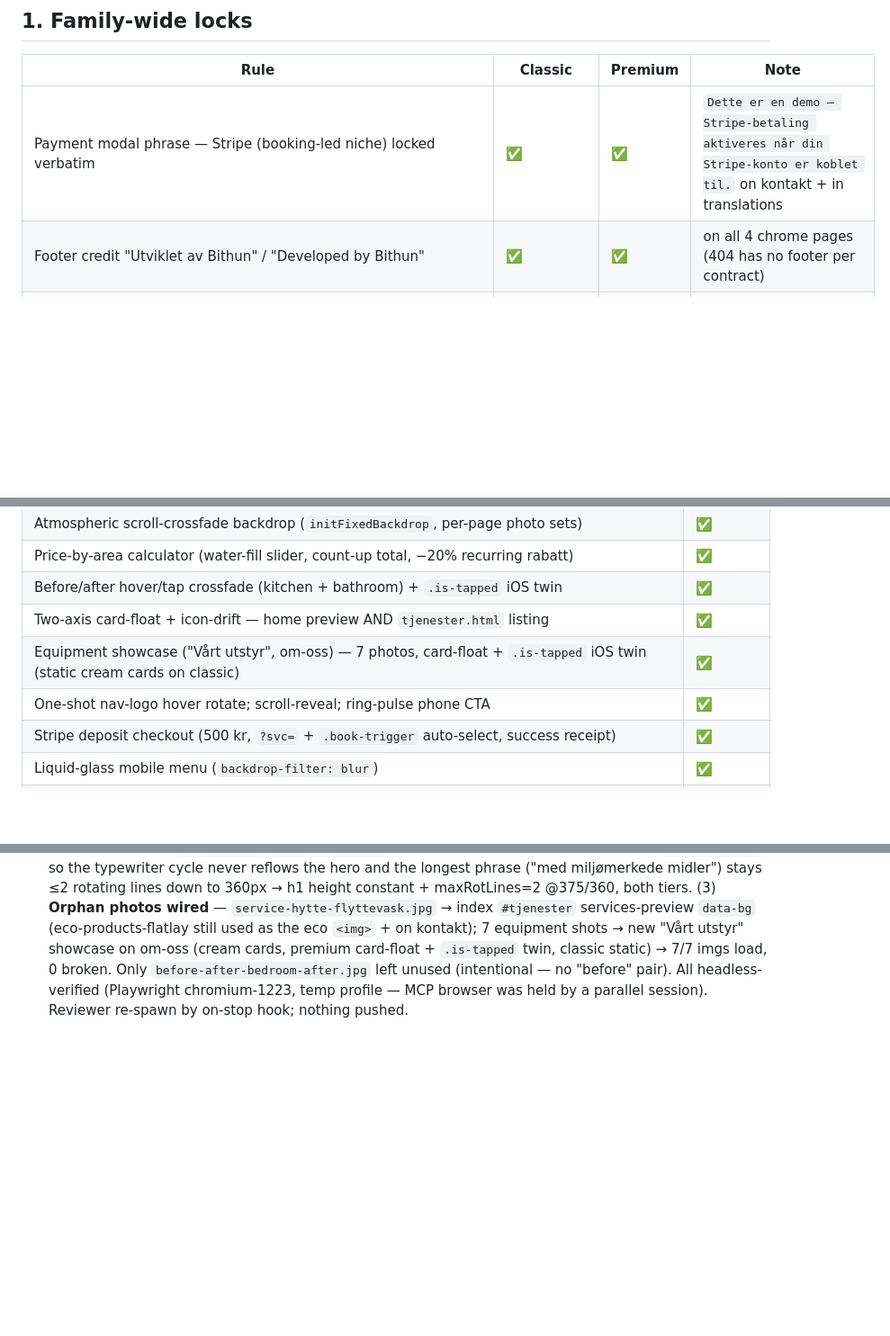
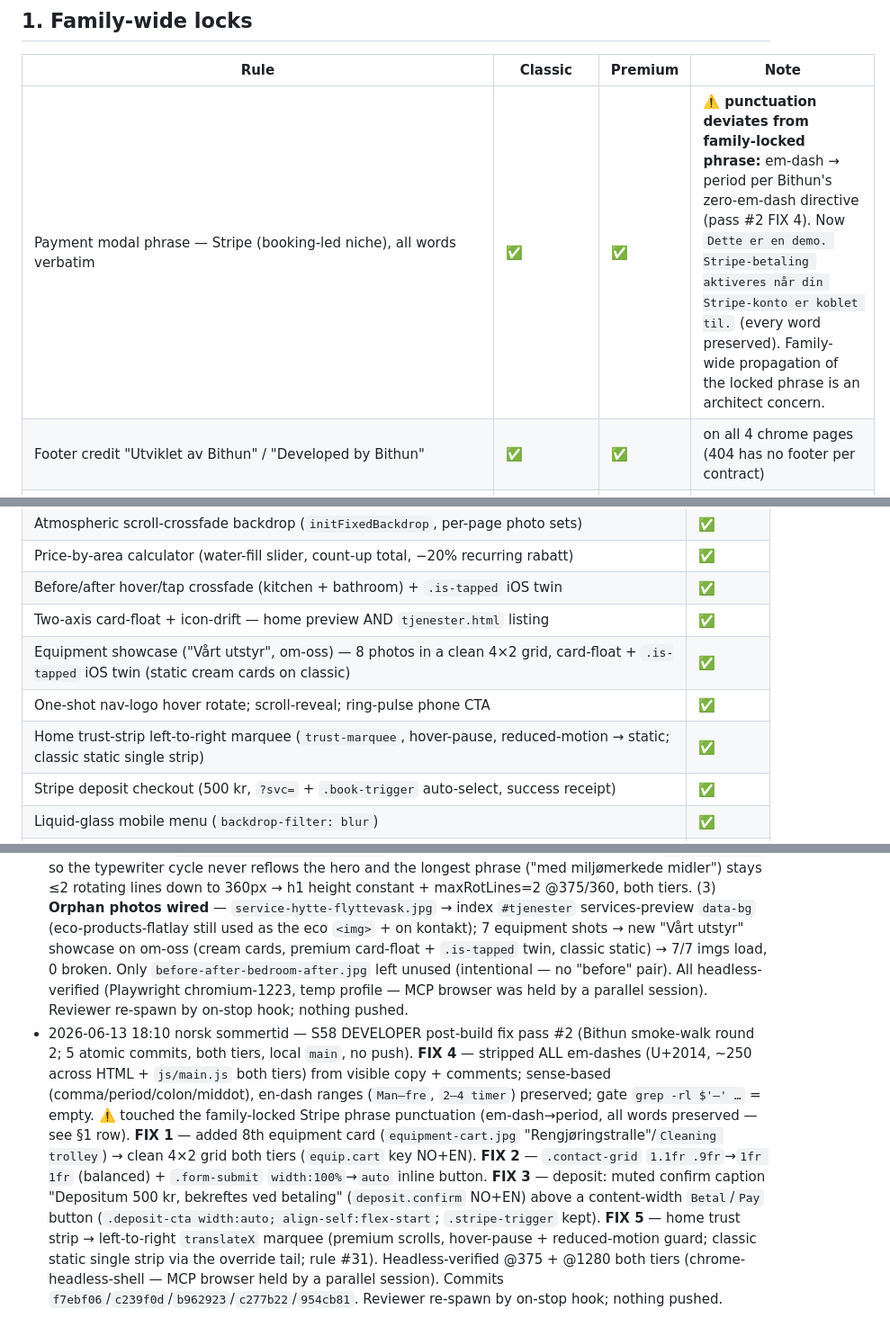
Before and after one commit to goldenbutter/vask-og-ro, a Markdown page: READINESS.md, 3 parts joined by grey strips. Shown at 90% size. Rendered like a GitHub page; blank space fills up the shorter version.

Commit message:
docs(readiness): sync §1 Stripe-phrase note + equipment count + marquee after pass-2 fixes
Co-Authored-By: Claude Opus 4.8 (1M context) <noreply@anthropic.com>

```diff
--- a/READINESS.md
+++ b/READINESS.md
@@ -12,7 +12,7 @@
 
 | Rule | Classic | Premium | Note |
 |---|---|---|---|
-| Payment modal phrase — Stripe (booking-led niche) locked verbatim | ✅ | ✅ | `Dette er en demo — Stripe-betaling aktiveres når din Stripe-konto er koblet til.` on kontakt + in translations |
+| Payment modal phrase — Stripe (booking-led niche), all words verbatim | ✅ | ✅ | ⚠️ **punctuation deviates from family-locked phrase:** em-dash → period per Bithun's zero-em-dash directive (pass #2 FIX 4). Now `Dette er en demo. Stripe-betaling aktiveres når din Stripe-konto er koblet til.` (every word preserved). Family-wide propagation of the locked phrase is an architect concern. |
 | Footer credit "Utviklet av Bithun" / "Developed by Bithun" | ✅ | ✅ | on all 4 chrome pages (404 has no footer per contract) |
 | No AI tool names in tracked files | ✅ | ✅ | `git ls-files` filenames clean; tracked text clean; `.gitignore` `CLAUDE.md`/`.claude/` are ignore-patterns (accepted meta-reference) |
 | Vercel Analytics `/_vercel/insights/script.js` every page | ✅ | ✅ | 5/5 pages each tier |
@@ -61,8 +61,9 @@
 | Price-by-area calculator (water-fill slider, count-up total, −20% recurring rabatt) | ✅ |
 | Before/after hover/tap crossfade (kitchen + bathroom) + `.is-tapped` iOS twin | ✅ |
 | Two-axis card-float + icon-drift — home preview AND `tjenester.html` listing | ✅ |
-| Equipment showcase ("Vårt utstyr", om-oss) — 7 photos, card-float + `.is-tapped` iOS twin (static cream cards on classic) | ✅ |
+| Equipment showcase ("Vårt utstyr", om-oss) — 8 photos in a clean 4×2 grid, card-float + `.is-tapped` iOS twin (static cream cards on classic) | ✅ |
 | One-shot nav-logo hover rotate; scroll-reveal; ring-pulse phone CTA | ✅ |
+| Home trust-strip left-to-right marquee (`trust-marquee`, hover-pause, reduced-motion → static; classic static single strip) | ✅ |
 | Stripe deposit checkout (500 kr, `?svc=` + `.book-trigger` auto-select, success receipt) | ✅ |
 | Liquid-glass mobile menu (`backdrop-filter: blur`) | ✅ |
 | `prefers-reduced-motion` guard | ✅ |
@@ -140,3 +141,4 @@ After sign-off, skill creation is a separate session (root **skill-builder** Pla
 ## Notes / changelog
 - 2026-06-13 15:35 norsk sommertid — pipeline DEVELOPER fresh build: scaffold + both tiers + configs, 3 atomic commits on `main`, self-audit all green, READINESS created. 0 ❌. ⚠️ launch-blockers: AI photos + not-yet-deployed. on-stop hook chains REVIEWER next.
 - 2026-06-13 17:25 norsk sommertid — S57 DEVELOPER post-build fix pass (Bithun smoke-walk; 3 atomic commits, both tiers, local `main`, no push). (1) **Footer gutter** — restored left/right `clamp(1.25rem,3vw,2.5rem)` on `.footer-top`/`.footer-bottom` (they already inherit `.container` cap+centre; only the shorthand's 0-horizontal was overriding) → footer content at 20px @375/360 (was flush at 0). (2) **Hero no-jump** — `.hero h1 { min-height:3.4em }` reserves the tallest state + clamp floor `2.4rem→2.15rem` so the typewriter cycle never reflows the hero and the longest phrase ("med miljømerkede midler") stays ≤2 rotating lines down to 360px → h1 height constant + maxRotLines=2 @375/360, both tiers. (3) **Orphan photos wired** — `service-hytte-flyttevask.jpg` → index `#tjenester` services-preview `data-bg` (eco-products-flatlay still used as the eco `<img>` + on kontakt); 7 equipment shots → new "Vårt utstyr" showcase on om-oss (cream cards, premium card-float + `.is-tapped` twin, classic static) → 7/7 imgs load, 0 broken. Only `before-after-bedroom-after.jpg` left unused (intentional — no "before" pair). All headless-verified (Playwright chromium-1223, temp profile — MCP browser was held by a parallel session). Reviewer re-spawn by on-stop hook; nothing pushed.
+- 2026-06-13 18:10 norsk sommertid — S58 DEVELOPER post-build fix pass #2 (Bithun smoke-walk round 2; 5 atomic commits, both tiers, local `main`, no push). **FIX 4** — stripped ALL em-dashes (U+2014, ~250 across HTML + `js/main.js` both tiers) from visible copy + comments; sense-based (comma/period/colon/middot), en-dash ranges (`Man–fre`, `2–4 timer`) preserved; gate `grep -rl $'—' …` = empty. ⚠️ touched the family-locked Stripe phrase punctuation (em-dash→period, all words preserved — see §1 row). **FIX 1** — added 8th equipment card (`equipment-cart.jpg` "Rengjøringstralle"/`Cleaning trolley`) → clean 4×2 grid both tiers (`equip.cart` key NO+EN). **FIX 2** — `.contact-grid` `1.1fr .9fr`→`1fr 1fr` (balanced) + `.form-submit` `width:100%`→`auto` inline button. **FIX 3** — deposit: muted confirm caption "Depositum 500 kr, bekreftes ved betaling" (`deposit.confirm` NO+EN) above a content-width `Betal`/`Pay` button (`.deposit-cta width:auto; align-self:flex-start`; `.stripe-trigger` kept). **FIX 5** — home trust strip → left-to-right `translateX` marquee (premium scrolls, hover-pause + reduced-motion guard; classic static single strip via the override tail; rule #31). Headless-verified @375 + @1280 both tiers (chrome-headless-shell — MCP browser held by a parallel session). Commits `f7ebf06`/`c239f0d`/`b962923`/`c277b22`/`954cb81`. Reviewer re-spawn by on-stop hook; nothing pushed.
```
